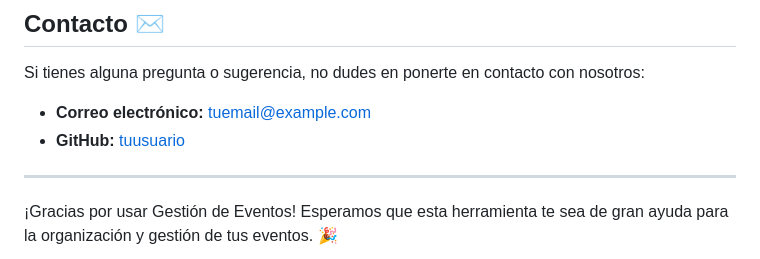
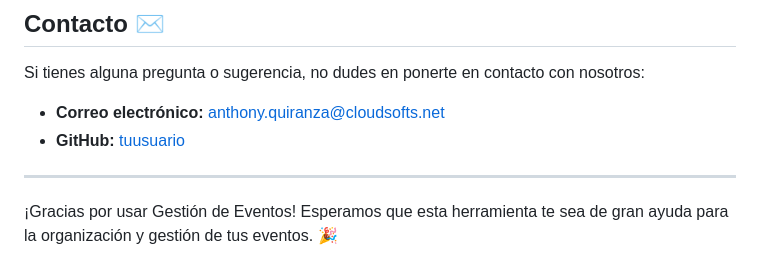
Before and after one commit to AnthonyQuiranza/Conference, a Markdown page: README.md, the part around one of its changes. Drawn GitHub-style.

```diff
--- a/README.md
+++ b/README.md
@@ -111,8 +103,8 @@ Este proyecto está licenciado bajo la Licencia MIT. Consulta el archivo [LICENS
 
 Si tienes alguna pregunta o sugerencia, no dudes en ponerte en contacto con nosotros:
 
-- **Correo electrónico:** tuemail@example.com
-- **GitHub:** [tuusuario](https://github.com/tuusuario)
+- **Correo electrónico:** anthony.quiranza@cloudsofts.net
+- **GitHub:** [tuusuario](https://github.com/anthonyquiranza)
 
 ---
 
```
Also changed, not shown: other parts of README.md (+0 -8 lines).
